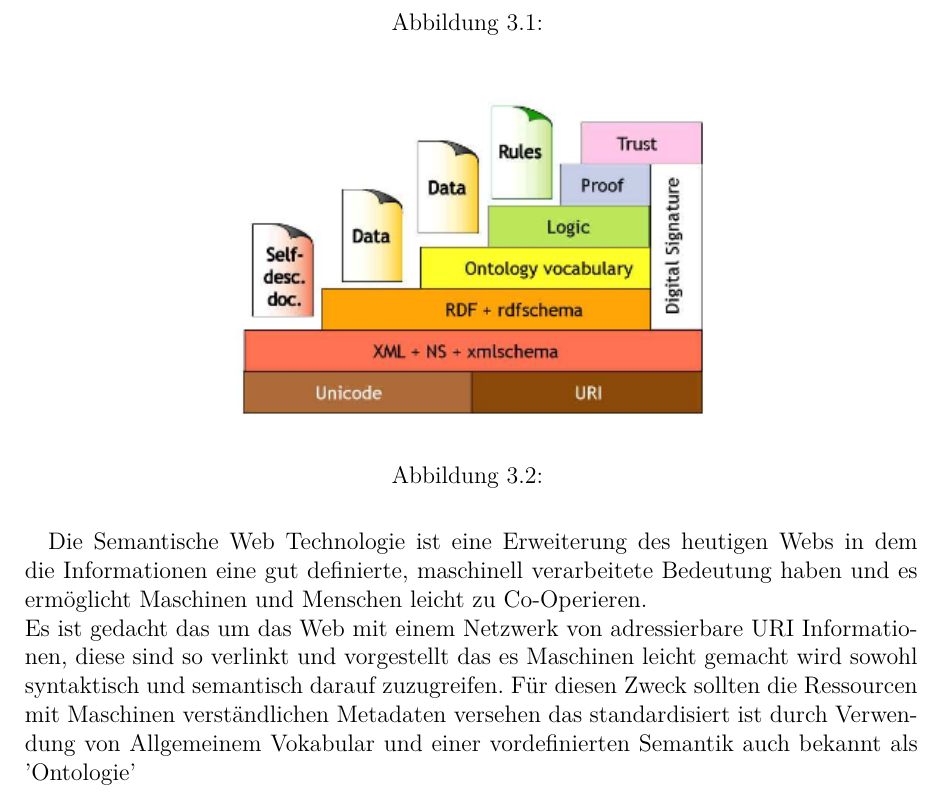
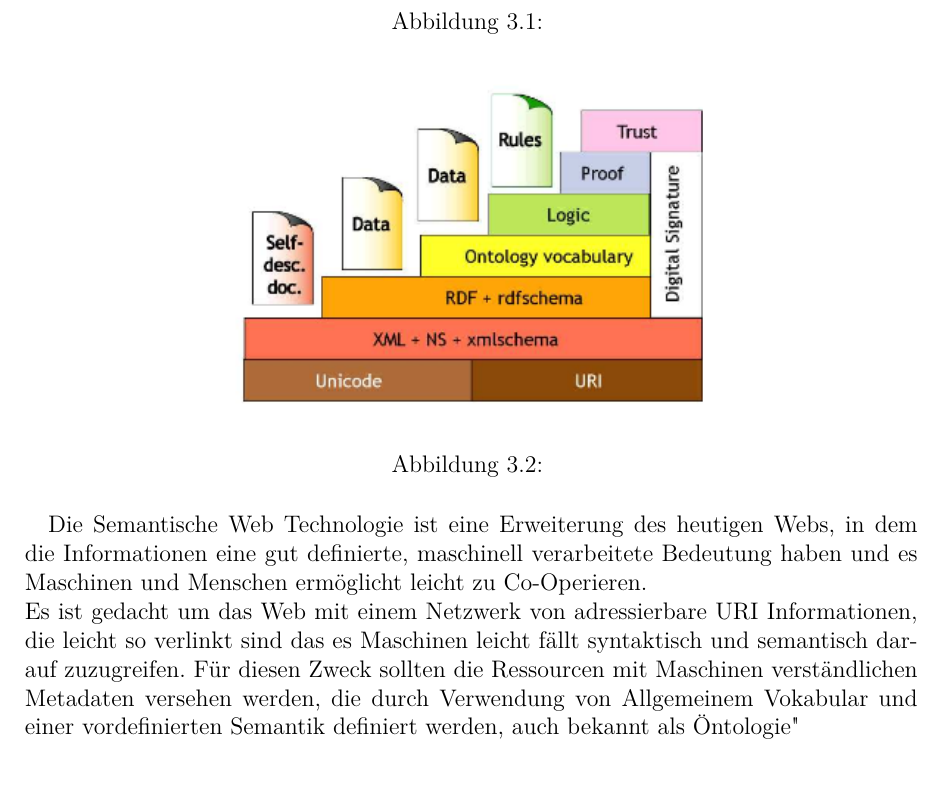
Before and after one commit to traxl/sbcAusarbeitung, a LaTeX document (SBC_Ausarbeitung_Dimitrijevic_Traxler.tex): part of page 8 of 20, cut so that both start at the same text. Compiled offline with pdfLaTeX.

Commit message:
Changed after Revision

```diff
--- a/SBC_Ausarbeitung_Dimitrijevic_Traxler.tex
+++ b/SBC_Ausarbeitung_Dimitrijevic_Traxler.tex
@@ -96,11 +96,12 @@
 
 
 
-		%TODO Deutsch machen, ich versteh nich was es bedeuten soll
-		Die Semantische Web Technologie ist eine Erweiterung des heutigen Webs in dem die Informationen eine gut definierte, maschinell verarbeitete Bedeutung haben und es ermöglicht Maschinen und Menschen leicht zu Co-Operieren.\\
-		Es ist gedacht das um das Web mit einem Netzwerk von adressierbare URI Informationen, diese sind so verlinkt und vorgestellt das es Maschinen leicht gemacht wird sowohl syntaktisch und semantisch darauf zuzugreifen.
-		Für diesen Zweck sollten die Ressourcen mit Maschinen verständlichen Metadaten versehen das standardisiert ist durch Verwendung von Allgemeinem Vokabular und einer vordefinierten Semantik auch bekannt als 'Ontologie'
-		\\
+
+			Die Semantische Web Technologie ist eine Erweiterung des heutigen Webs, in dem die Informationen eine gut definierte, maschinell verarbeitete Bedeutung haben und es Maschinen und Menschen ermöglicht leicht zu Co-Operieren.\\
+				Es ist gedacht um das Web mit einem Netzwerk von adressierbare URI Informationen, die leicht so verlinkt sind das es Maschinen leicht fällt syntaktisch und semantisch darauf zuzugreifen.
+				Für diesen Zweck sollten die Ressourcen mit Maschinen verständlichen Metadaten versehen werden, die durch Verwendung von Allgemeinem Vokabular und einer vordefinierten Semantik definiert werden, auch bekannt als "Ontologie"
+				\\
+
 
 
 
```
Also changed, not shown: SBC_Ausarbeitung_Dimitrijevic_Traxler.pdf.
